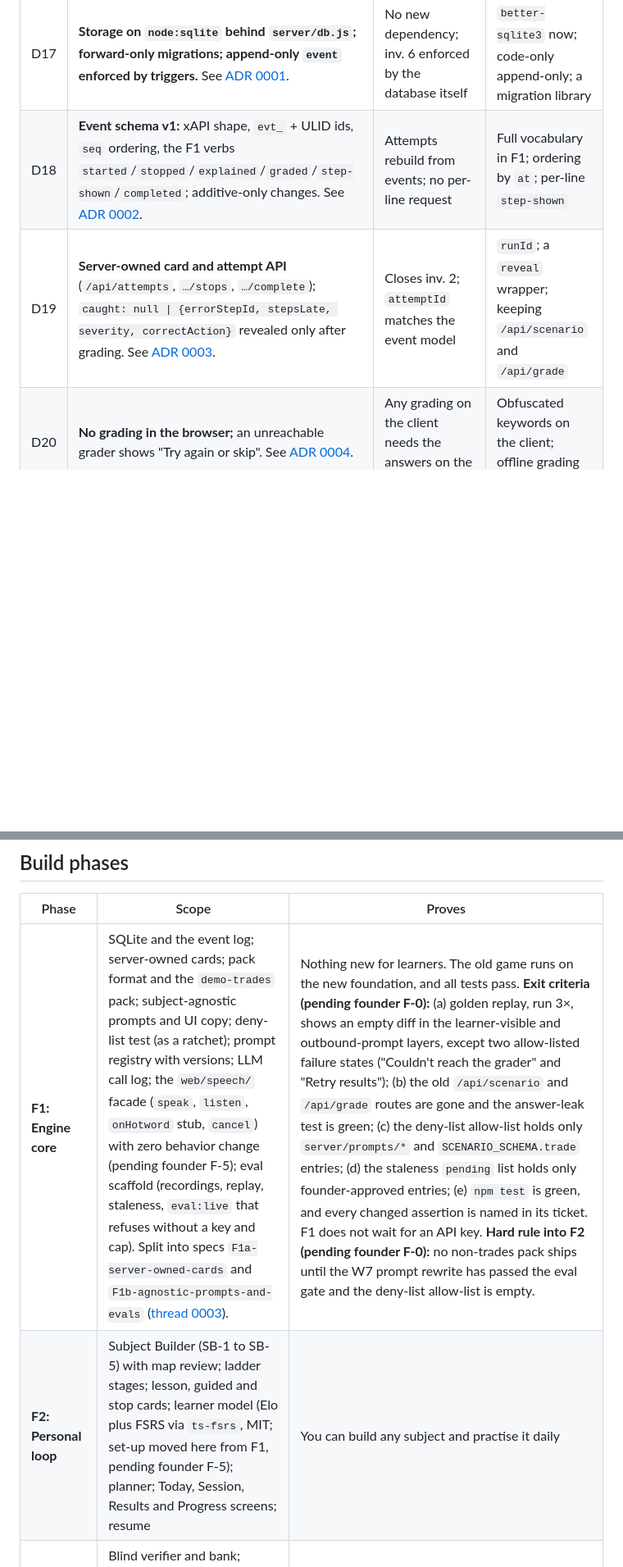
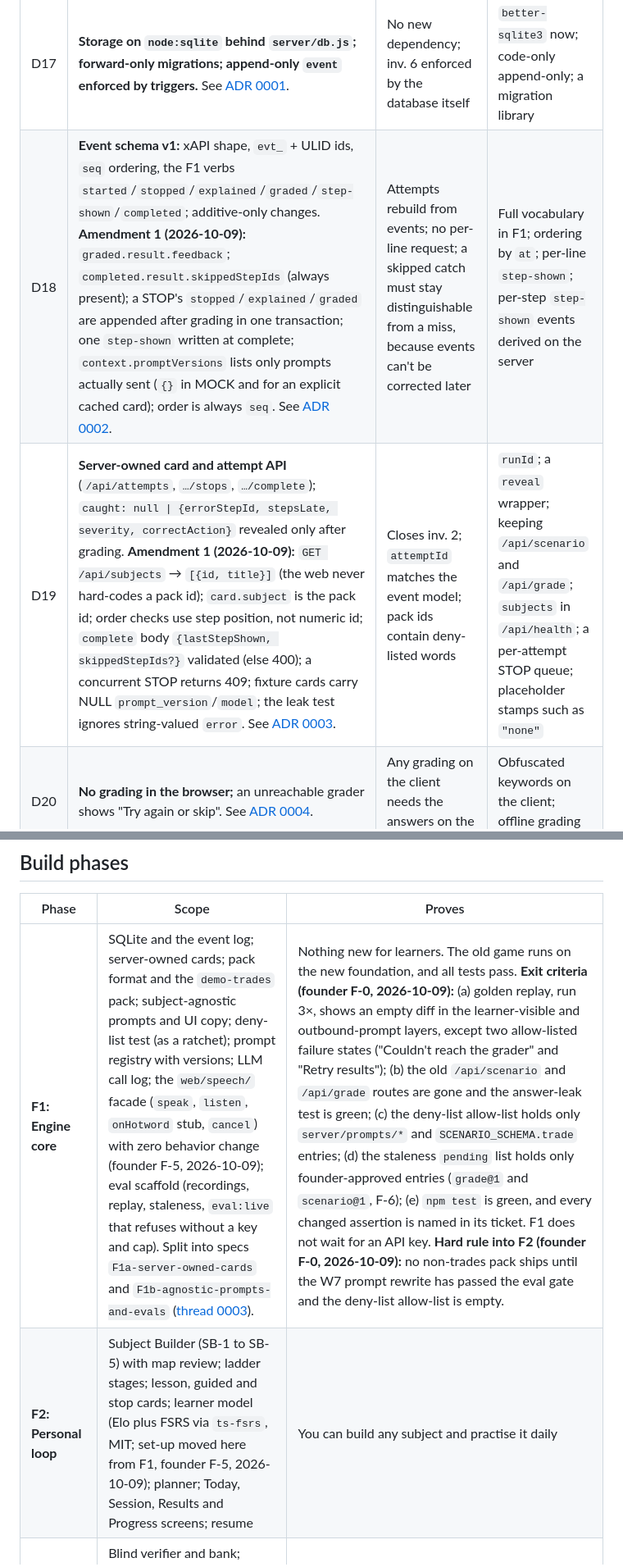
Before and after one commit to davebushiri/Ai-learning-app, a Markdown page: docs/foundation/decisions.md, 2 parts joined by grey strips. Shown at 82% size. Drawn GitHub-style; blank space fills up the shorter version.

```diff
--- a/docs/foundation/decisions.md
+++ b/docs/foundation/decisions.md
@@ -21,6 +21,6 @@
 | D15 | **Assemble, don't rebuild.** Use permissive open-source libraries for everything except the differentiators. No GPL/AGPL code in our codebase. See [`open-source-landscape.md`](open-source-landscape.md). | The core loop exists nowhere; everything around it does | Building speech, scheduling and evals ourselves |
 | D16 | **Team: 5 core agents plus 2 on-call specialists (`evals-engineer`, `learning-designer`), one owning role per path; specialists never edit product code** | The gaps were independent AI-quality measurement and learning design; adding agents brings cost and blurs ownership, so on call with strict file ownership. See [team thread 0002](../team/threads/0002-is-this-the-right-team.md). | Keep 5 (QA owns evals); a standing 8–10 agent team |
 | D17 | **Storage on `node:sqlite` behind `server/db.js`; forward-only migrations; append-only `event` enforced by triggers.** See [ADR 0001](../adr/0001-sqlite-storage-and-append-only-event-log.md). | No new dependency; inv. 6 enforced by the database itself | `better-sqlite3` now; code-only append-only; a migration library |
-| D18 | **Event schema v1:** xAPI shape, `evt_` + ULID ids, `seq` ordering, the F1 verbs `started`/`stopped`/`explained`/`graded`/`step-shown`/`completed`; additive-only changes. See [ADR 0002](../adr/0002-event-schema-v1.md). | Attempts rebuild from events; no per-line request | Full vocabulary in F1; ordering by `at`; per-line `step-shown` |
-| D19 | **Server-owned card and attempt API** (`/api/attempts`, `…/stops`, `…/complete`); `caught: null \| {errorStepId, stepsLate, severity, correctAction}` revealed only after grading. See [ADR 0003](../adr/0003-server-owned-card-and-attempt-api.md). | Closes inv. 2; `attemptId` matches the event model | `runId`; a `reveal` wrapper; keeping `/api/scenario` and `/api/grade` |
+| D18 | **Event schema v1:** xAPI shape, `evt_` + ULID ids, `seq` ordering, the F1 verbs `started`/`stopped`/`explained`/`graded`/`step-shown`/`completed`; additive-only changes. **Amendment 1 (2026-10-09):** `graded.result.feedback`; `completed.result.skippedStepIds` (always present); a STOP's `stopped`/`explained`/`graded` are appended after grading in one transaction; one `step-shown` written at complete; `context.promptVersions` lists only prompts actually sent (`{}` in MOCK and for an explicit cached card); order is always `seq`. See [ADR 0002](../adr/0002-event-schema-v1.md). | Attempts rebuild from events; no per-line request; a skipped catch must stay distinguishable from a miss, because events can't be corrected later | Full vocabulary in F1; ordering by `at`; per-line `step-shown`; per-step `step-shown` events derived on the server |
+| D19 | **Server-owned card and attempt API** (`/api/attempts`, `…/stops`, `…/complete`); `caught: null \| {errorStepId, stepsLate, severity, correctAction}` revealed only after grading. **Amendment 1 (2026-10-09):** `GET /api/subjects` → `[{id, title}]` (the web never hard-codes a pack id); `card.subject` is the pack id; order checks use step position, not numeric id; `complete` body `{lastStepShown, skippedStepIds?}` validated (else 400); a concurrent STOP returns 409; fixture cards carry NULL `prompt_version`/`model`; the leak test ignores string-valued `error`. See [ADR 0003](../adr/0003-server-owned-card-and-attempt-api.md). | Closes inv. 2; `attemptId` matches the event model; pack ids contain deny-listed words | `runId`; a `reveal` wrapper; keeping `/api/scenario` and `/api/grade`; `subjects` in `/api/health`; a per-attempt STOP queue; placeholder stamps such as `"none"` |
 | D20 | **No grading in the browser;** an unreachable grader shows "Try again or skip". See [ADR 0004](../adr/0004-no-grading-in-the-browser.md). | Any grading on the client needs the answers on the client | Obfuscated keywords on the client; offline grading in F1 |
@@ -59,8 +65,8 @@ None of these is decided. Anything below marked "pending founder F-n" waits for
 
 | Phase | Scope | Proves |
 |---|---|---|
-| **F1: Engine core** | SQLite and the event log; server-owned cards; pack format and the `demo-trades` pack; subject-agnostic prompts and UI copy; deny-list test (as a ratchet); prompt registry with versions; LLM call log; the `web/speech/` facade (`speak`, `listen`, `onHotword` stub, `cancel`) with zero behavior change (pending founder F-5); eval scaffold (recordings, replay, staleness, `eval:live` that refuses without a key and cap). Split into specs `F1a-server-owned-cards` and `F1b-agnostic-prompts-and-evals` ([thread 0003](../team/threads/0003-f1-engine-core-proposal.md)). | Nothing new for learners. The old game runs on the new foundation, and all tests pass. **Exit criteria (pending founder F-0):** (a) golden replay, run 3×, shows an empty diff in the learner-visible and outbound-prompt layers, except two allow-listed failure states ("Couldn't reach the grader" and "Retry results"); (b) the old `/api/scenario` and `/api/grade` routes are gone and the answer-leak test is green; (c) the deny-list allow-list holds only `server/prompts/*` and `SCENARIO_SCHEMA.trade` entries; (d) the staleness `pending` list holds only founder-approved entries; (e) `npm test` is green, and every changed assertion is named in its ticket. F1 does not wait for an API key. **Hard rule into F2 (pending founder F-0):** no non-trades pack ships until the W7 prompt rewrite has passed the eval gate and the deny-list allow-list is empty. |
-| **F2: Personal loop** | Subject Builder (SB-1 to SB-5) with map review; ladder stages; lesson, guided and stop cards; learner model (Elo plus FSRS via `ts-fsrs`, MIT; set-up moved here from F1, pending founder F-5); planner; Today, Session, Results and Progress screens; resume | You can build any subject and practise it daily |
+| **F1: Engine core** | SQLite and the event log; server-owned cards; pack format and the `demo-trades` pack; subject-agnostic prompts and UI copy; deny-list test (as a ratchet); prompt registry with versions; LLM call log; the `web/speech/` facade (`speak`, `listen`, `onHotword` stub, `cancel`) with zero behavior change (founder F-5, 2026-10-09); eval scaffold (recordings, replay, staleness, `eval:live` that refuses without a key and cap). Split into specs `F1a-server-owned-cards` and `F1b-agnostic-prompts-and-evals` ([thread 0003](../team/threads/0003-f1-engine-core-proposal.md)). | Nothing new for learners. The old game runs on the new foundation, and all tests pass. **Exit criteria (founder F-0, 2026-10-09):** (a) golden replay, run 3×, shows an empty diff in the learner-visible and outbound-prompt layers, except two allow-listed failure states ("Couldn't reach the grader" and "Retry results"); (b) the old `/api/scenario` and `/api/grade` routes are gone and the answer-leak test is green; (c) the deny-list allow-list holds only `server/prompts/*` and `SCENARIO_SCHEMA.trade` entries; (d) the staleness `pending` list holds only founder-approved entries (`grade@1` and `scenario@1`, F-6); (e) `npm test` is green, and every changed assertion is named in its ticket. F1 does not wait for an API key. **Hard rule into F2 (founder F-0, 2026-10-09):** no non-trades pack ships until the W7 prompt rewrite has passed the eval gate and the deny-list allow-list is empty. |
+| **F2: Personal loop** | Subject Builder (SB-1 to SB-5) with map review; ladder stages; lesson, guided and stop cards; learner model (Elo plus FSRS via `ts-fsrs`, MIT; set-up moved here from F1, founder F-5, 2026-10-09); planner; Today, Session, Results and Progress screens; resume | You can build any subject and practise it daily |
 | **F3: Quality and evidence** | Blind verifier and bank; nightly batch; rubric grader with confidence; fairness spot-checks; probes plus the trained/held-out experiment; evidence chart; prompt eval runner; cost dashboard | Whether it's trustworthy, and whether it teaches |
 | **F4: Pilots** | Run 2 subjects for 4–8 weeks against the success criteria; Mistake Miner; next-move cards | The go/no-go data |
 | **Later** | Sources and grounding, reverse mode, boss cards, multi-subject interleaving, accounts, other learners | |
```
Also changed, not shown: other parts of docs/foundation/decisions.md (+19 -13 lines), CLAUDE.md (+5 -0 lines), 1 other file.
